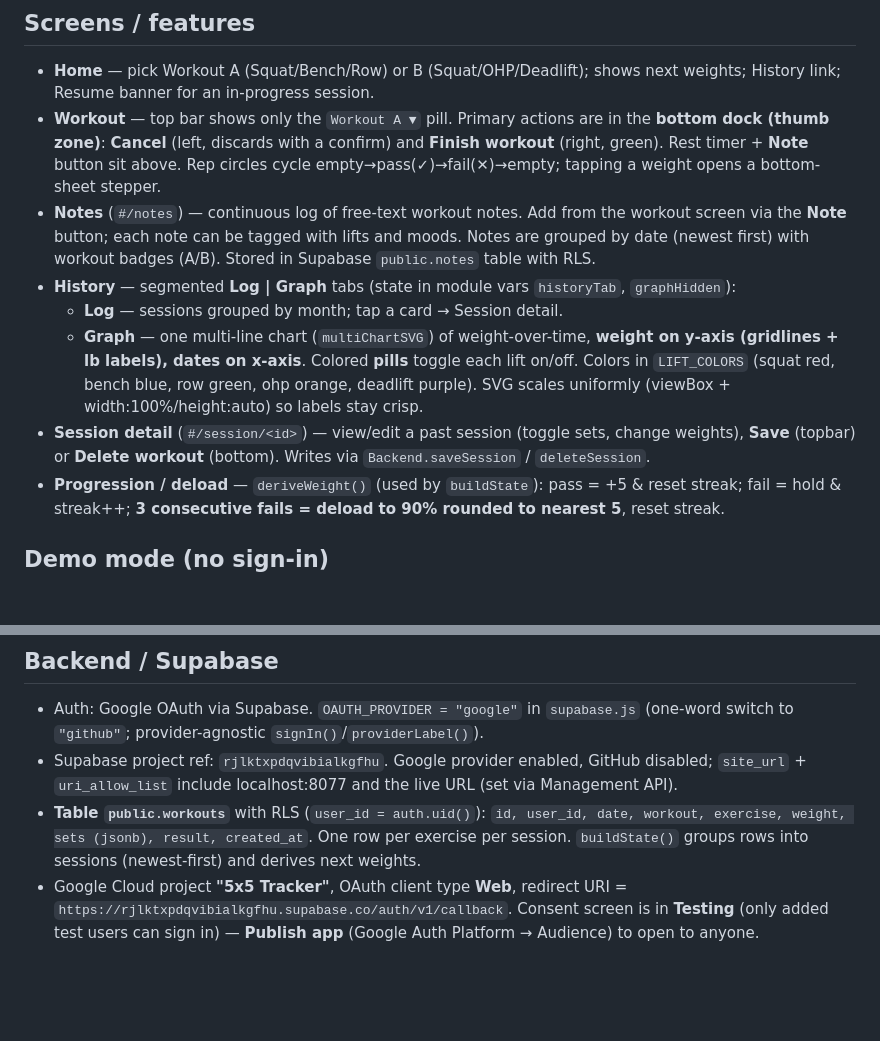
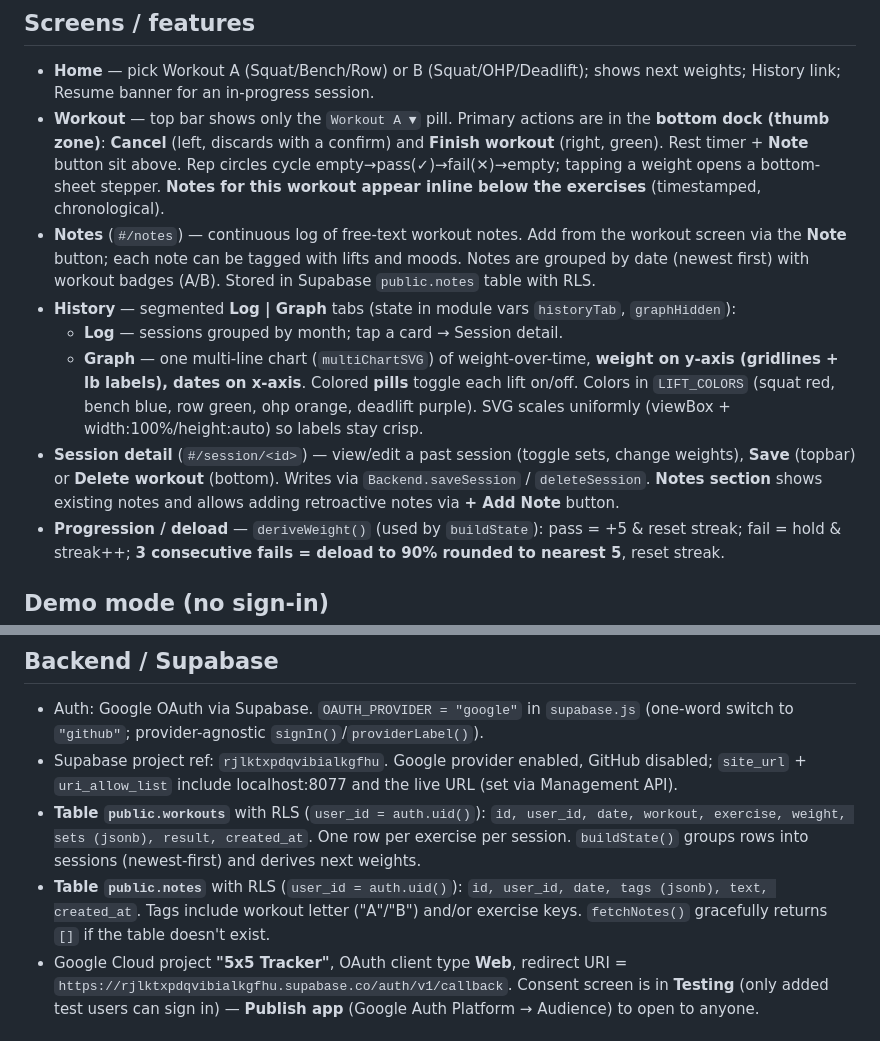
Before and after one commit to aprumm01/5x5-tracker, a Markdown page: HANDOFF.md, 2 parts joined by grey strips. Rendered like a GitHub page; blank space fills up the shorter version.

Commit message:
Update HANDOFF.md with notes features
- Inline notes on workout screen
- Retroactive notes on session detail page
- Document public.notes table schema

```diff
--- a/HANDOFF.md
+++ b/HANDOFF.md
@@ -19,12 +19,12 @@ StrongLifts-style 5×5 workout tracker. Vanilla HTML/CSS/JS (no build step), dar
 
 ## Screens / features
 - **Home** — pick Workout A (Squat/Bench/Row) or B (Squat/OHP/Deadlift); shows next weights; History link; Resume banner for an in-progress session.
-- **Workout** — top bar shows only the `Workout A ▼` pill. Primary actions are in the **bottom dock (thumb zone)**: **Cancel** (left, discards with a confirm) and **Finish workout** (right, green). Rest timer + **Note** button sit above. Rep circles cycle empty→pass(✓)→fail(✕)→empty; tapping a weight opens a bottom-sheet stepper.
+- **Workout** — top bar shows only the `Workout A ▼` pill. Primary actions are in the **bottom dock (thumb zone)**: **Cancel** (left, discards with a confirm) and **Finish workout** (right, green). Rest timer + **Note** button sit above. Rep circles cycle empty→pass(✓)→fail(✕)→empty; tapping a weight opens a bottom-sheet stepper. **Notes for this workout appear inline below the exercises** (timestamped, chronological).
 - **Notes** (`#/notes`) — continuous log of free-text workout notes. Add from the workout screen via the **Note** button; each note can be tagged with lifts and moods. Notes are grouped by date (newest first) with workout badges (A/B). Stored in Supabase `public.notes` table with RLS.
 - **History** — segmented **Log | Graph** tabs (state in module vars `historyTab`, `graphHidden`):
   - **Log** — sessions grouped by month; tap a card → Session detail.
   - **Graph** — one multi-line chart (`multiChartSVG`) of weight-over-time, **weight on y-axis (gridlines + lb labels), dates on x-axis**. Colored **pills** toggle each lift on/off. Colors in `LIFT_COLORS` (squat red, bench blue, row green, ohp orange, deadlift purple). SVG scales uniformly (viewBox + width:100%/height:auto) so labels stay crisp.
-- **Session detail** (`#/session/<id>`) — view/edit a past session (toggle sets, change weights), **Save** (topbar) or **Delete workout** (bottom). Writes via `Backend.saveSession` / `deleteSession`.
+- **Session detail** (`#/session/<id>`) — view/edit a past session (toggle sets, change weights), **Save** (topbar) or **Delete workout** (bottom). Writes via `Backend.saveSession` / `deleteSession`. **Notes section** shows existing notes and allows adding retroactive notes via **+ Add Note** button.
 - **Progression / deload** — `deriveWeight()` (used by `buildState`): pass = +5 & reset streak; fail = hold & streak++; **3 consecutive fails = deload to 90% rounded to nearest 5**, reset streak.
 
 ## Demo mode (no sign-in)
@@ -34,6 +34,7 @@ In `supabase.js` (`DEMO` object). Turn **ON** with `?demo` in the URL (persists
 - Auth: Google OAuth via Supabase. `OAUTH_PROVIDER = "google"` in `supabase.js` (one-word switch to `"github"`; provider-agnostic `signIn()`/`providerLabel()`).
 - Supabase project ref: `rjlktxpdqvibialkgfhu`. Google provider enabled, GitHub disabled; `site_url` + `uri_allow_list` include localhost:8077 and the live URL (set via Management API).
 - **Table `public.workouts`** with RLS (`user_id = auth.uid()`): `id, user_id, date, workout, exercise, weight, sets (jsonb), result, created_at`. One row per exercise per session. `buildState()` groups rows into sessions (newest-first) and derives next weights.
+- **Table `public.notes`** with RLS (`user_id = auth.uid()`): `id, user_id, date, tags (jsonb), text, created_at`. Tags include workout letter ("A"/"B") and/or exercise keys. `fetchNotes()` gracefully returns `[]` if the table doesn't exist.
 - Google Cloud project **"5x5 Tracker"**, OAuth client type **Web**, redirect URI = `https://rjlktxpdqvibialkgfhu.supabase.co/auth/v1/callback`. Consent screen is in **Testing** (only added test users can sign in) — **Publish app** (Google Auth Platform → Audience) to open to anyone.
 
 ## SECURITY TODO (do soon)
```
